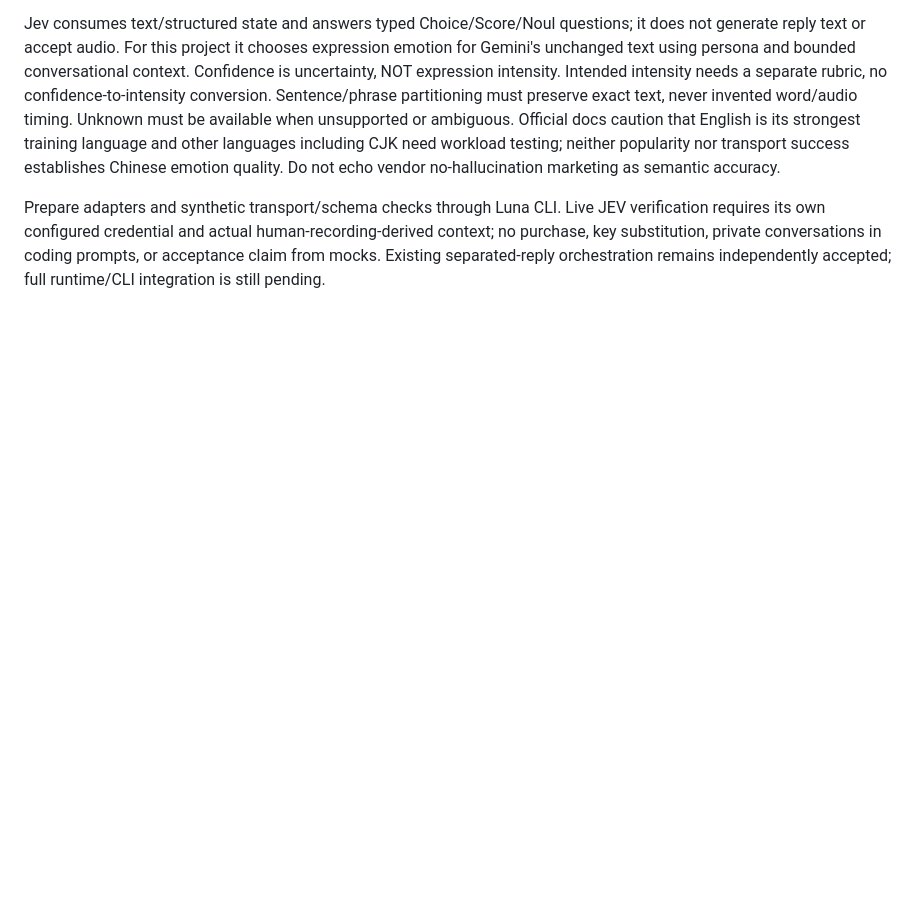
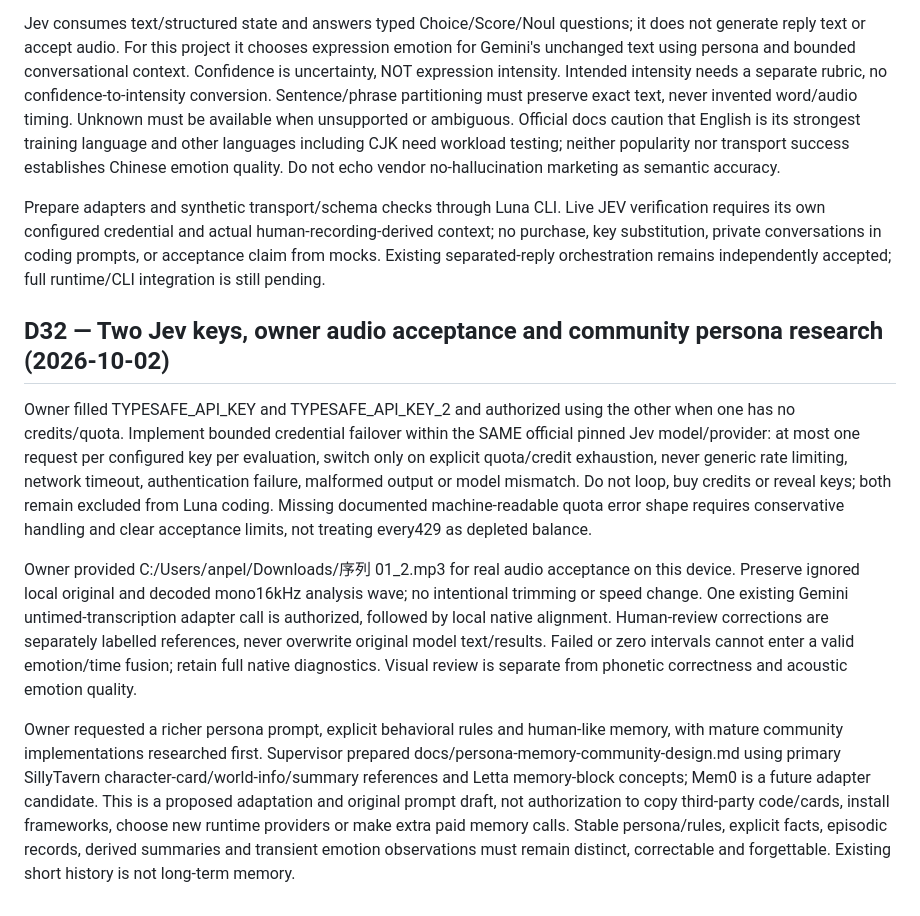
Before and after one commit to pellx/mutsumi, a Markdown page: docs/decisions.md, the part around the change. Drawn GitHub-style; blank space fills up the shorter version.

Commit message:
docs: authorize quota-only key failover and owner acceptance flow

```diff
--- a/docs/decisions.md
+++ b/docs/decisions.md
@@ -110,3 +110,11 @@ Owner described JEV as the currently prominent AI project. Supervisor research i
 Jev consumes text/structured state and answers typed Choice/Score/Noul questions; it does not generate reply text or accept audio. For this project it chooses expression emotion for Gemini's unchanged text using persona and bounded conversational context. Confidence is uncertainty, NOT expression intensity. Intended intensity needs a separate rubric, no confidence-to-intensity conversion. Sentence/phrase partitioning must preserve exact text, never invented word/audio timing. Unknown must be available when unsupported or ambiguous. Official docs caution that English is its strongest training language and other languages including CJK need workload testing; neither popularity nor transport success establishes Chinese emotion quality. Do not echo vendor no-hallucination marketing as semantic accuracy.
 
 Prepare adapters and synthetic transport/schema checks through Luna CLI. Live JEV verification requires its own configured credential and actual human-recording-derived context; no purchase, key substitution, private conversations in coding prompts, or acceptance claim from mocks. Existing separated-reply orchestration remains independently accepted; full runtime/CLI integration is still pending.
+
+## D32 — Two Jev keys, owner audio acceptance and community persona research (2026-10-02)
+
+Owner filled TYPESAFE_API_KEY and TYPESAFE_API_KEY_2 and authorized using the other when one has no credits/quota. Implement bounded credential failover within the SAME official pinned Jev model/provider: at most one request per configured key per evaluation, switch only on explicit quota/credit exhaustion, never generic rate limiting, network timeout, authentication failure, malformed output or model mismatch. Do not loop, buy credits or reveal keys; both remain excluded from Luna coding. Missing documented machine-readable quota error shape requires conservative handling and clear acceptance limits, not treating every429 as depleted balance.
+
+Owner provided C:/Users/anpel/Downloads/序列 01_2.mp3 for real audio acceptance on this device. Preserve ignored local original and decoded mono16kHz analysis wave; no intentional trimming or speed change. One existing Gemini untimed-transcription adapter call is authorized, followed by local native alignment. Human-review corrections are separately labelled references, never overwrite original model text/results. Failed or zero intervals cannot enter a valid emotion/time fusion; retain full native diagnostics. Visual review is separate from phonetic correctness and acoustic emotion quality.
+
+Owner requested a richer persona prompt, explicit behavioral rules and human-like memory, with mature community implementations researched first. Supervisor prepared docs/persona-memory-community-design.md using primary SillyTavern character-card/world-info/summary references and Letta memory-block concepts; Mem0 is a future adapter candidate. This is a proposed adaptation and original prompt draft, not authorization to copy third-party code/cards, install frameworks, choose new runtime providers or make extra paid memory calls. Stable persona/rules, explicit facts, episodic records, derived summaries and transient emotion observations must remain distinct, correctable and forgettable. Existing short history is not long-term memory.
```
